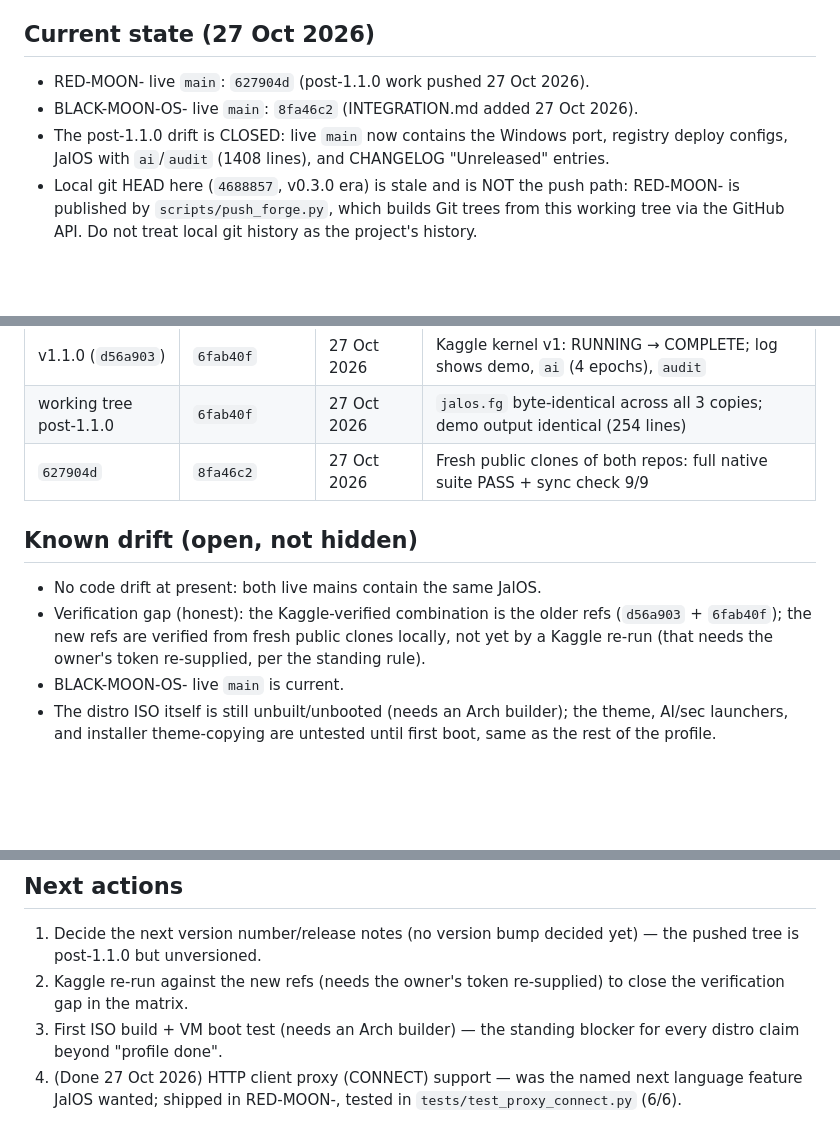
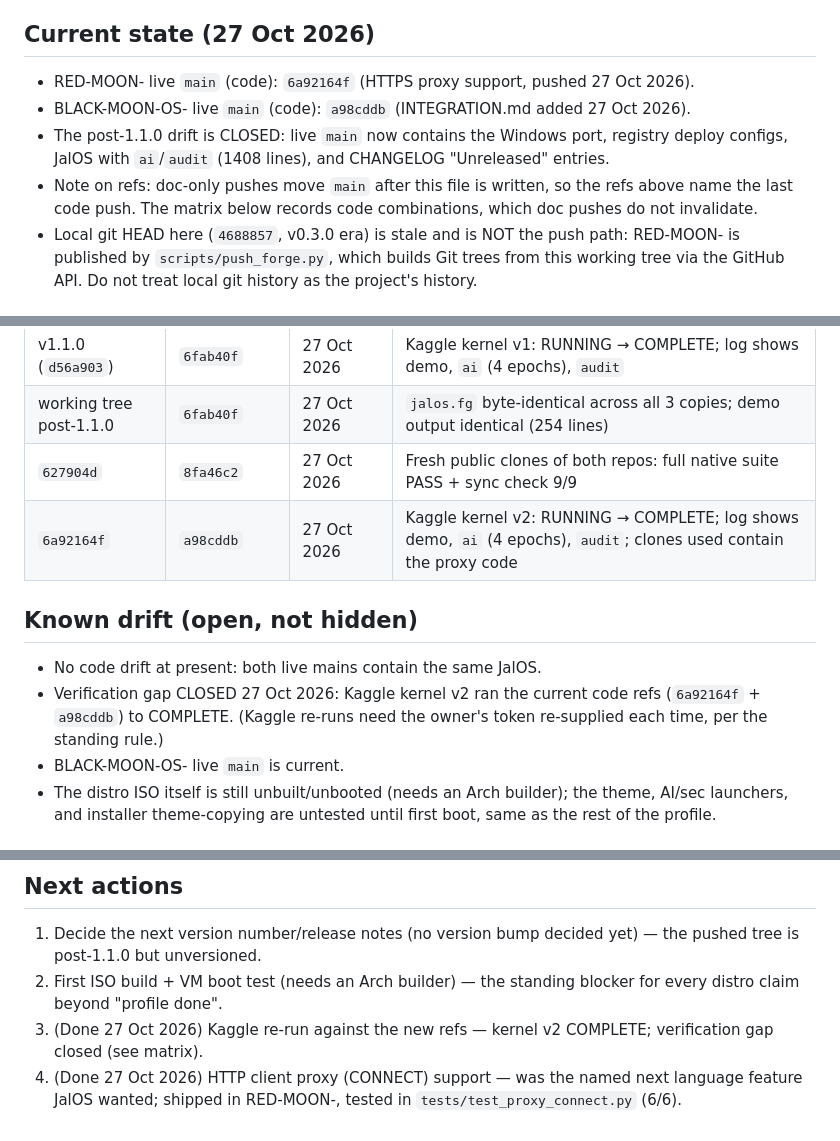
Before and after one commit to harshhdubeyyyy/RED-MOON-, a Markdown page: docs/INTEGRATION.md, 3 parts joined by grey strips. GitHub-like rendering; blank space fills up the shorter version.

Commit message:
Forge v2 update (see RESTART.md for the latest phase)

```diff
--- a/docs/INTEGRATION.md
+++ b/docs/INTEGRATION.md
@@ -7,11 +7,14 @@ at its root) from the distro side.
 
 ## Current state (27 Oct 2026)
 
-- RED-MOON- live `main`: `627904d` (post-1.1.0 work pushed 27 Oct 2026).
-- BLACK-MOON-OS- live `main`: `8fa46c2` (INTEGRATION.md added 27 Oct 2026).
+- RED-MOON- live `main` (code): `6a92164f` (HTTPS proxy support, pushed 27 Oct 2026).
+- BLACK-MOON-OS- live `main` (code): `a98cddb` (INTEGRATION.md added 27 Oct 2026).
 - The post-1.1.0 drift is CLOSED: live `main` now contains the Windows
   port, registry deploy configs, JalOS with `ai`/`audit` (1408 lines),
   and CHANGELOG "Unreleased" entries.
+- Note on refs: doc-only pushes move `main` after this file is written,
+  so the refs above name the last code push. The matrix below records
+  code combinations, which doc pushes do not invalidate.
 - Local git HEAD here (`4688857`, v0.3.0 era) is stale and is NOT the
   push path: RED-MOON- is published by `scripts/push_forge.py`, which
   builds Git trees from this working tree via the GitHub API. Do not
@@ -57,14 +60,14 @@ at its root) from the distro side.
 | v1.1.0 (`d56a903`) | `6fab40f` | 27 Oct 2026 | Kaggle kernel v1: RUNNING → COMPLETE; log shows demo, `ai` (4 epochs), `audit` |
 | working tree post-1.1.0 | `6fab40f` | 27 Oct 2026 | `jalos.fg` byte-identical across all 3 copies; demo output identical (254 lines) |
 | `627904d` | `8fa46c2` | 27 Oct 2026 | Fresh public clones of both repos: full native suite PASS + sync check 9/9 |
+| `6a92164f` | `a98cddb` | 27 Oct 2026 | Kaggle kernel v2: RUNNING → COMPLETE; log shows demo, `ai` (4 epochs), `audit`; clones used contain the proxy code |
 
 ## Known drift (open, not hidden)
 
 - No code drift at present: both live mains contain the same JalOS.
-- Verification gap (honest): the Kaggle-verified combination is the
-  older refs (`d56a903` + `6fab40f`); the new refs are verified from
-  fresh public clones locally, not yet by a Kaggle re-run (that needs
-  the owner's token re-supplied, per the standing rule).
+- Verification gap CLOSED 27 Oct 2026: Kaggle kernel v2 ran the current
+  code refs (`6a92164f` + `a98cddb`) to COMPLETE. (Kaggle re-runs need
+  the owner's token re-supplied each time, per the standing rule.)
 - BLACK-MOON-OS- live `main` is current.
 - The distro ISO itself is still unbuilt/unbooted (needs an Arch
   builder); the theme, AI/sec launchers, and installer theme-copying
@@ -86,10 +89,10 @@ at its root) from the distro side.
 
 1. Decide the next version number/release notes (no version bump
    decided yet) — the pushed tree is post-1.1.0 but unversioned.
-2. Kaggle re-run against the new refs (needs the owner's token
-   re-supplied) to close the verification gap in the matrix.
-3. First ISO build + VM boot test (needs an Arch builder) — the
+2. First ISO build + VM boot test (needs an Arch builder) — the
    standing blocker for every distro claim beyond "profile done".
+3. (Done 27 Oct 2026) Kaggle re-run against the new refs — kernel v2
+   COMPLETE; verification gap closed (see matrix).
 4. (Done 27 Oct 2026) HTTP client proxy (CONNECT) support — was the
    named next language feature JalOS wanted; shipped in RED-MOON-,
    tested in `tests/test_proxy_connect.py` (6/6).
```
